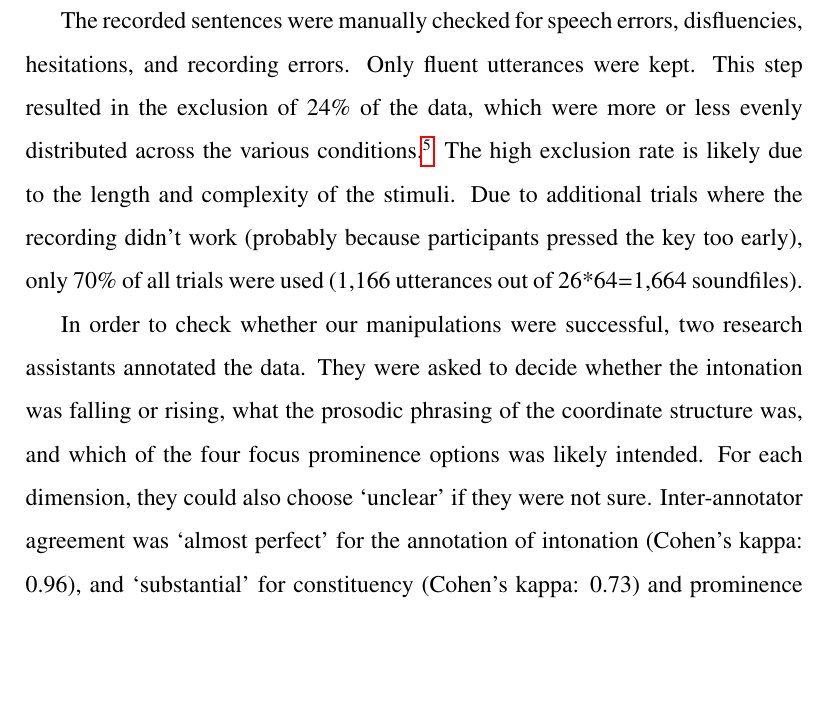
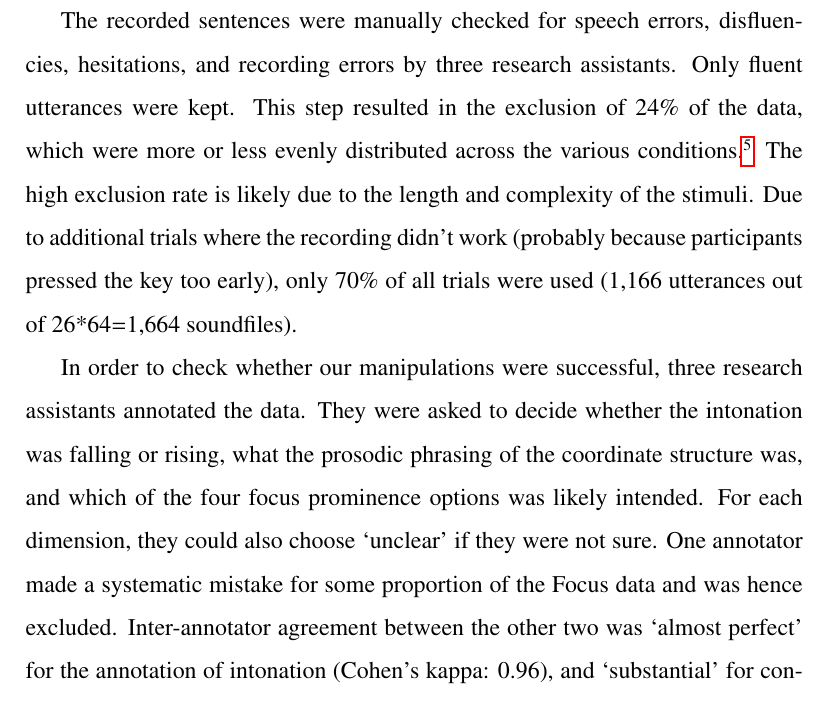
Before and after one commit to prosodylab/ArticleFocusPhrasingJphon, a LaTeX paper (Paper/wagnermcauliffee_JPhon_2019.tex): part of page 24 of 87 before the commit and part of page 24 of 88 after it, cut so that both start at the same text, the shorter picture padded with empty space. Compiled offline with pdfLaTeX; a missing bibliography style is replaced by a similar one.

Commit message:
edit method section

```diff
--- a/Paper/wagnermcauliffee_JPhon_2019.tex
+++ b/Paper/wagnermcauliffee_JPhon_2019.tex
@@ -265,9 +265,9 @@ A total of 25 native speakers of North American English participated (20 female,
 
 \subsection{Annotation and Quality Control}
 
-The recorded sentences were manually checked for speech errors, disfluencies, hesitations, and recording errors. Only fluent utterances were kept. This step resulted in the exclusion of  24\% of the data, which were more or less evenly distributed across the various conditions.\footnote{We included a table with the number of observations per conditions in the supplementary materials.}  The high exclusion rate is likely due to the length and complexity of the stimuli. Due to additional trials where the recording didn't work (probably because participants pressed the key too early), only 70\% of all trials were used (1,166 utterances out of 26*64=1,664 soundfiles).
+The recorded sentences were manually checked for speech errors, disfluencies, hesitations, and recording errors by three research assistants. Only fluent utterances were kept. This step resulted in the exclusion of  24\% of the data, which were more or less evenly distributed across the various conditions.\footnote{We included a table with the number of observations per conditions in the supplementary materials.}  The high exclusion rate is likely due to the length and complexity of the stimuli. Due to additional trials where the recording didn't work (probably because participants pressed the key too early), only 70\% of all trials were used (1,166 utterances out of 26*64=1,664 soundfiles).
 
-In order to check whether our manipulations were successful, two research assistants annotated the data. They were asked to decide whether the intonation was falling or rising, what the prosodic phrasing of the coordinate structure was, and which of the four focus prominence options was likely intended. For each dimension, they could also choose `unclear' if they were not sure. Inter-annotator agreement was `almost perfect' for the annotation of intonation (Cohen's kappa: 0.96), and `substantial' for constituency (Cohen's kappa: 0.73) and prominence (Cohen's kappa: 0.63).
+In order to check whether our manipulations were successful, three research assistants annotated the data. They were asked to decide whether the intonation was falling or rising, what the prosodic phrasing of the coordinate structure was, and which of the four focus prominence options was likely intended. For each dimension, they could also choose `unclear' if they were not sure. One annotator made a systematic mistake for some proportion of the Focus data and was hence excluded. Inter-annotator agreement between the other two was `almost perfect' for the annotation of intonation (Cohen's kappa: 0.96), and `substantial' for constituency (Cohen's kappa: 0.73) and prominence (Cohen's kappa: 0.63).
 
 Overall, the annotation matched very well with the prosodic realization that was expected given the manipulation for all dimensions. One annotator marked the intonational tune according to expectation (that is, declaratives were annotated as falling, and questions as rising) 96.3\% of the time (chance would be 50\%); the expected bracketing  61\% of the time, with about one third of soundfiles marked as `unclear' (chance would be 50\%); and the expected focus prominence  38\% of the time (chance would be 25\%). The second annotator was slightly less accurate, but showed a similar overall pattern. These results suggest that our manipulation successfully lead to different prosodic realizations for all three dimensions. The accuracy of the focus prominence annotation is not very high, however. There was a high rate of confusion of broad vs. third focus (that is, focus on the C), and 21\% of utterances marked as `unclear.' We will discuss this in more detail in section \ref{forest}. Since we did not want to bias the results based on prior expectations, we included all all of our data in our overall analysis irrespective of whether our annotators were able to correctly annotate them, for a total of 1,166 sound files.
 
```
Also changed, not shown: Paper/wagnermcauliffee_JPhon_2019.pdf.
